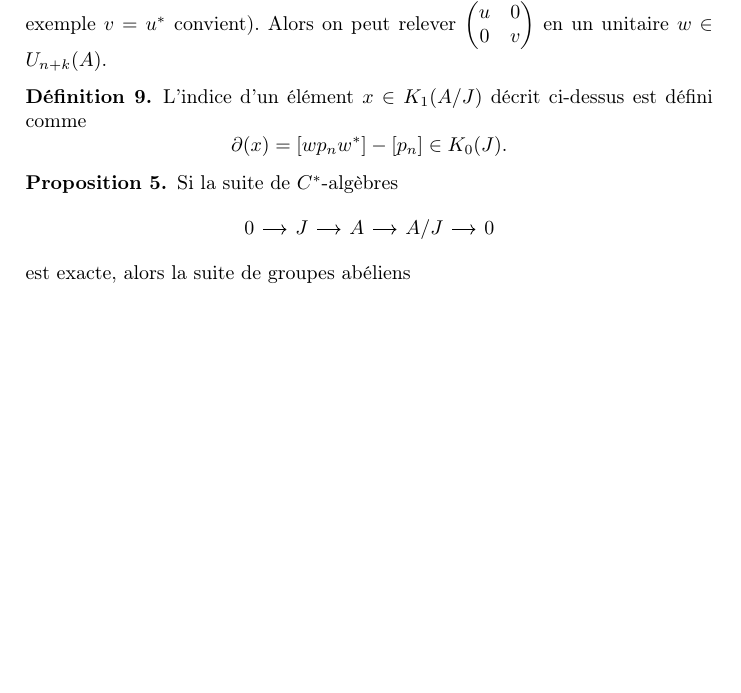
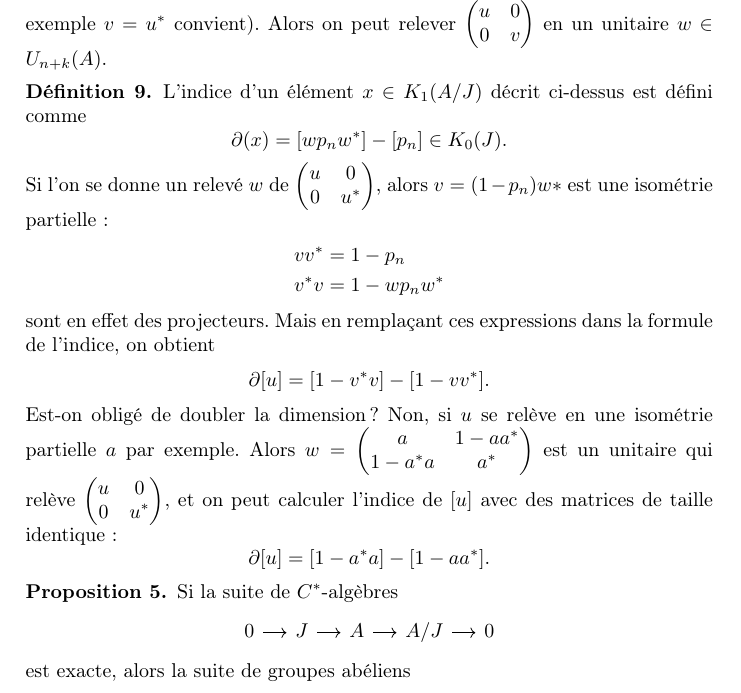
Before and after one commit to cdellaie/Ktheory, a LaTeX document (memoire.tex, which reads Ktheory.tex): part of page 13 of 28 before the commit and part of page 13 of 29 after it, cut so that both start at the same text, the shorter picture padded with empty space. Compiled offline with pdfLaTeX.

Commit message:
Un ajout dans la définition de l'indice

```diff
--- a/Ktheory.tex
+++ b/Ktheory.tex
@@ -149,6 +149,16 @@ Si $J$ est un idéal bilatère fermé de $A$, et $x=[u]\in K_1(A/J)$ pour un cer
 L'indice d'un élément $x\in K_1(A/J)$ décrit ci-dessus est défini comme
 \[\partial (x) = [wp_n w^*]-[p_n]\in K_0(J).\]
 \end{definition}
+
+Si l'on se donne un relevé $w$ de $\begin{pmatrix}u & 0 \\ 0 &u^* \end{pmatrix}$, alors $v=(1-p_n)w*$ est une isométrie partielle :
+\begin{align*}
+vv^* &=1-p_n\\
+v^*v &=1-w p_n w^*
+\end{align*}
+sont en effet des projecteurs. Mais en remplaçant ces expressions dans la formule de l'indice, on obtient
+\[\partial [u]=[1-v^* v]-[1-vv^*].\]
+Est-on obligé de doubler la dimension ? Non, si $u$ se relève en une isométrie partielle $a$ par exemple. Alors $w=\begin{pmatrix}a & 1-aa^* \\ 1-a^*a & a^*\end{pmatrix}$ est un unitaire qui relève $\begin{pmatrix}u & 0 \\ 0 &u^* \end{pmatrix}$, et on peut calculer l'indice de $[u]$ avec des matrices de taille identique :
+\[\partial [u]=[1-a^* a]-[1-aa^*].\]
 
 \begin{prop}
 Si la suite de $C^*$-algèbres \[\begin{tikzcd}[column sep = small] 0\arrow{r} & J\arrow{r} & A\arrow{r} & A/J\arrow{r} & 0\end{tikzcd}\]
```
Also changed, not shown: memoire.pdf, 4 other files.
